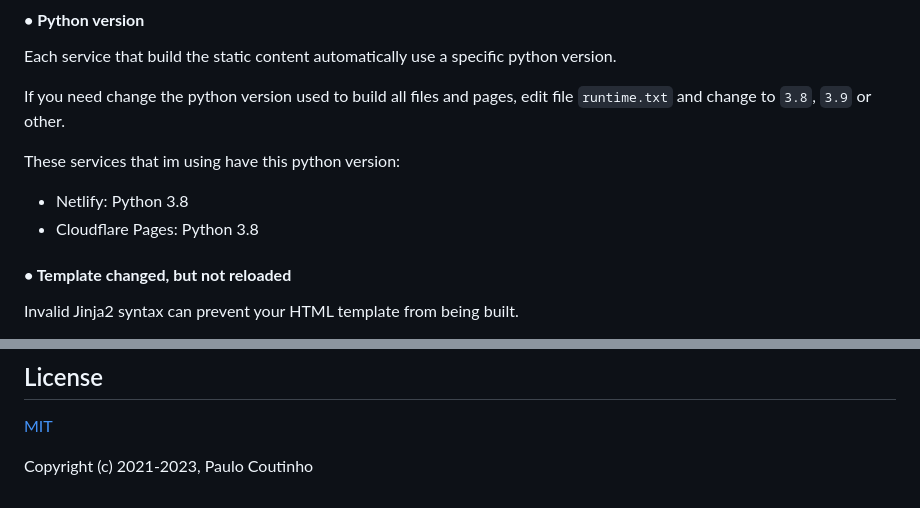
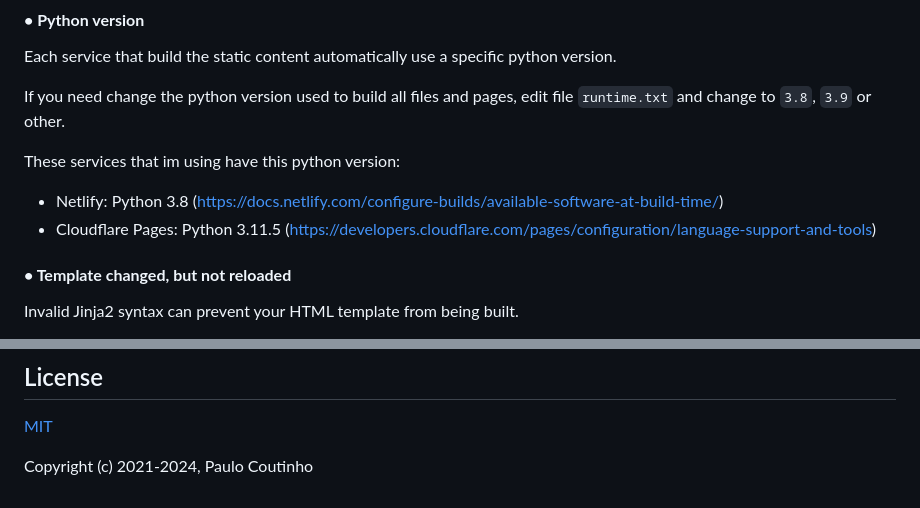
Before and after one commit to paulocoutinhox/kaktos, a Markdown page: README.md, 2 parts joined by grey strips. GitHub-like rendering.

```diff
--- a/README.md
+++ b/README.md
@@ -107,8 +107,8 @@ If you need change the python version used to build all files and pages, edit fi
 
 These services that im using have this python version:
 
-- Netlify: Python 3.8
-- Cloudflare Pages: Python 3.8
+- Netlify: Python 3.8 (https://docs.netlify.com/configure-builds/available-software-at-build-time/)
+- Cloudflare Pages: Python 3.11.5 (https://developers.cloudflare.com/pages/configuration/language-support-and-tools)
 
 #### **• Template changed, but not reloaded**
 
@@ -130,4 +130,4 @@ https://unsplash.com/
 
 [MIT](http://opensource.org/licenses/MIT)
 
-Copyright (c) 2021-2023, Paulo Coutinho
+Copyright (c) 2021-2024, Paulo Coutinho
```
